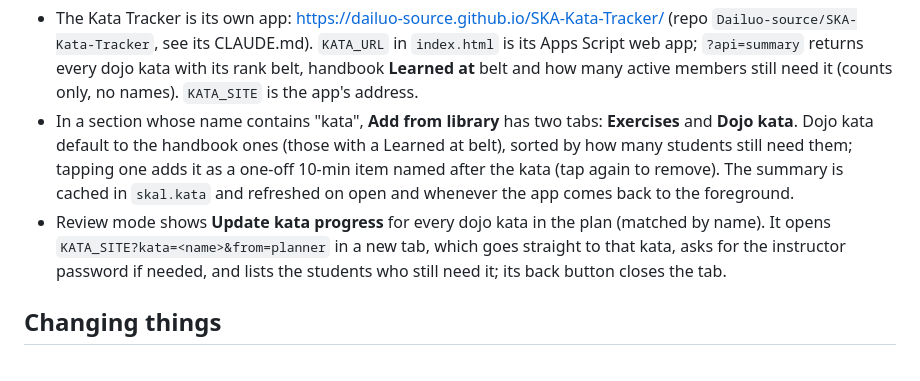
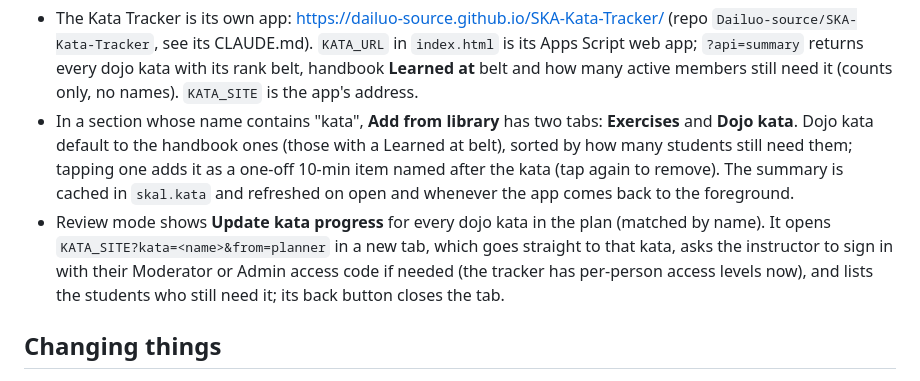
Before and after one commit to Dailuo-source/SKA-Lesson-Planner, a Markdown page: CLAUDE.md, the part around the change. Rendered like a GitHub page.

Commit message:
Notes: Kata Tracker now uses moderator sign-in
Co-Authored-By: Claude Opus 5.5 <noreply@anthropic.com>
Claude-Session: https://claude.ai/code/session_01SZZmb4mdffahFey6XLD1Dt

```diff
--- a/CLAUDE.md
+++ b/CLAUDE.md
@@ -36,7 +36,7 @@ Lesson planner for the instructors at **Scarborough Academy of Karate (SKA)**. E
 
 - The Kata Tracker is its own app: https://dailuo-source.github.io/SKA-Kata-Tracker/ (repo `Dailuo-source/SKA-Kata-Tracker`, see its CLAUDE.md). `KATA_URL` in `index.html` is its Apps Script web app; `?api=summary` returns every dojo kata with its rank belt, handbook **Learned at** belt and how many active members still need it (counts only, no names). `KATA_SITE` is the app's address.
 - In a section whose name contains "kata", **Add from library** has two tabs: **Exercises** and **Dojo kata**. Dojo kata default to the handbook ones (those with a Learned at belt), sorted by how many students still need them; tapping one adds it as a one-off 10-min item named after the kata (tap again to remove). The summary is cached in `skal.kata` and refreshed on open and whenever the app comes back to the foreground.
-- Review mode shows **Update kata progress** for every dojo kata in the plan (matched by name). It opens `KATA_SITE?kata=<name>&from=planner` in a new tab, which goes straight to that kata, asks for the instructor password if needed, and lists the students who still need it; its back button closes the tab.
+- Review mode shows **Update kata progress** for every dojo kata in the plan (matched by name). It opens `KATA_SITE?kata=<name>&from=planner` in a new tab, which goes straight to that kata, asks the instructor to sign in with their Moderator or Admin access code if needed (the tracker has per-person access levels now), and lists the students who still need it; its back button closes the tab.
 
 ## Changing things
 
```
